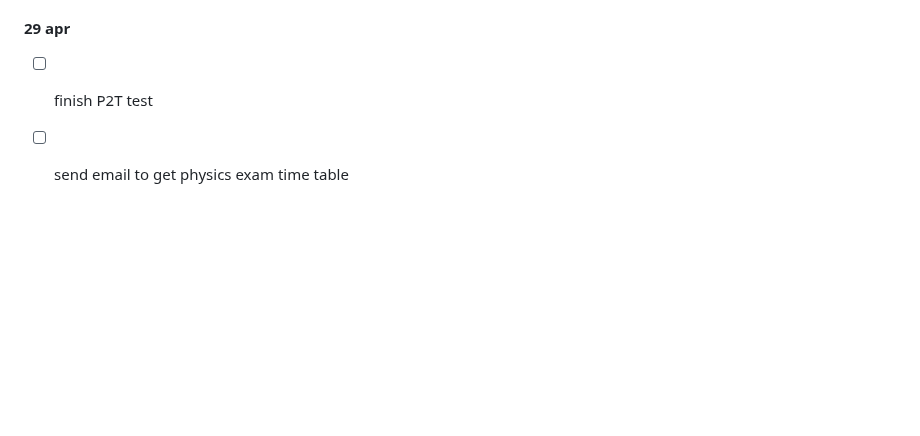
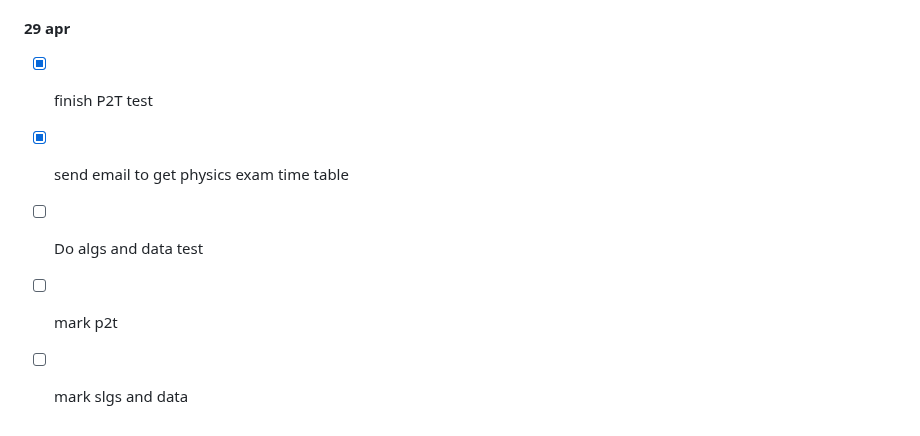
Before and after one commit to Khair9/Year-2-CompSci-Notes, a Markdown page: README.md, the part around the change. GitHub-like rendering; blank space fills up the shorter version.

```diff
--- a/README.md
+++ b/README.md
@@ -109,5 +109,9 @@
 - **change of plan i think i need to do more revision on p2t which i will do for the remander of the day wake up at 8:00 tmr and get finish the test**
 - [ ] revise p2t
 #### 29 apr
-- [ ] finish P2T test
-- [ ] send email to get physics exam time table
+- [x] finish P2T test
+- [x] send email to get physics exam time table
+
+- [ ] Do algs and data test
+- [ ] mark p2t
+- [ ] mark slgs and data
```
